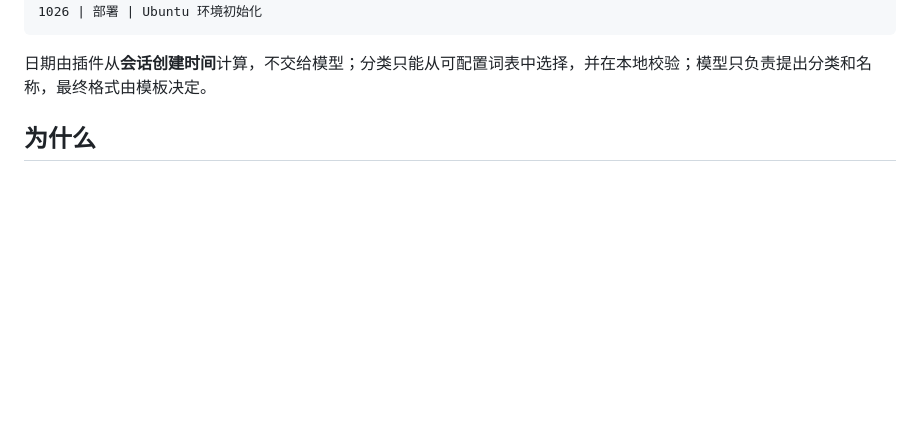
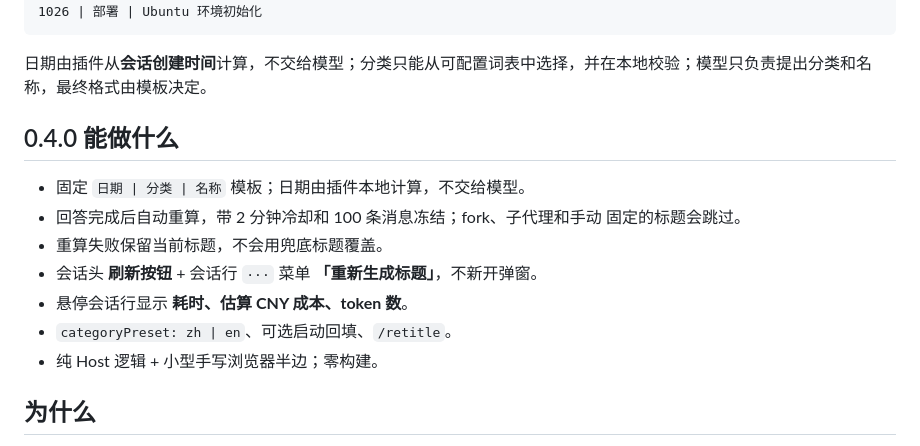
Before and after one commit to xuedipiaofei/dsh-session-title-dated, a Markdown page: README.zh.md, the part around the change. Drawn GitHub-style; blank space fills up the shorter version.

````diff
--- a/README.zh.md
+++ b/README.zh.md
@@ -17,6 +17,17 @@
 ```
 
 日期由插件从**会话创建时间**计算，不交给模型；分类只能从可配置词表中选择，并在本地校验；模型只负责提出分类和名称，最终格式由模板决定。
+
+## 0.4.0 能做什么
+
+- 固定 `日期 | 分类 | 名称` 模板；日期由插件本地计算，不交给模型。
+- 回答完成后自动重算，带 2 分钟冷却和 100 条消息冻结；fork、子代理和手动
+  固定的标题会跳过。
+- 重算失败保留当前标题，不会用兜底标题覆盖。
+- 会话头 **刷新按钮** + 会话行 `···` 菜单 **「重新生成标题」**，不新开弹窗。
+- 悬停会话行显示 **耗时、估算 CNY 成本、token 数**。
+- `categoryPreset: zh | en`、可选启动回填、`/retitle`。
+- 纯 Host 逻辑 + 小型手写浏览器半边；零构建。
 
 ## 为什么
 
````
Also changed, not shown: README.md (+14 -0 lines).
